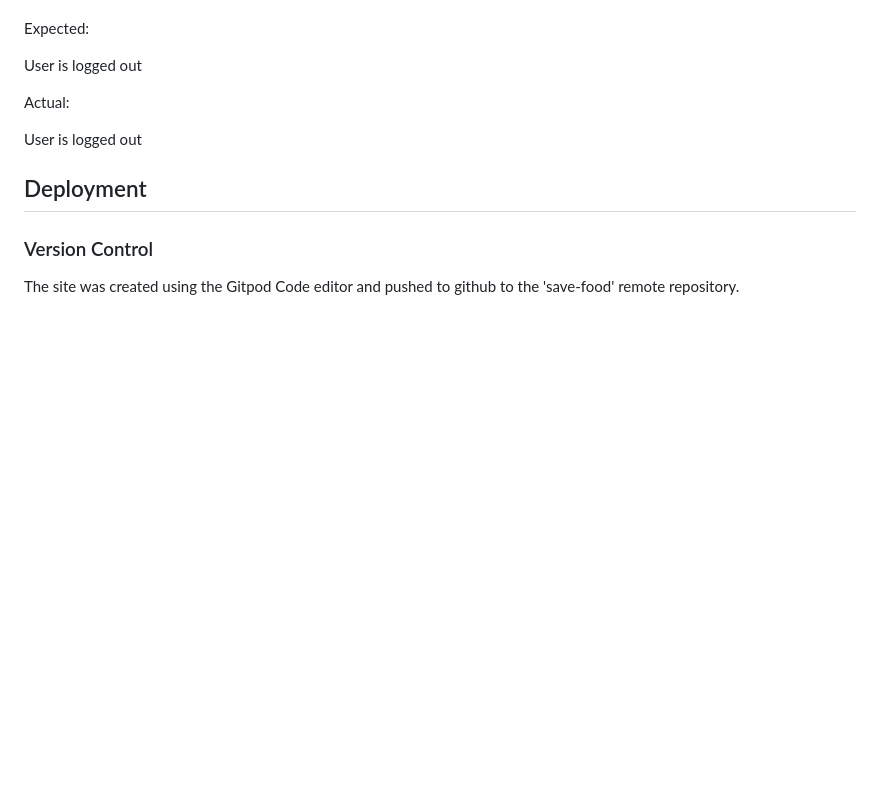
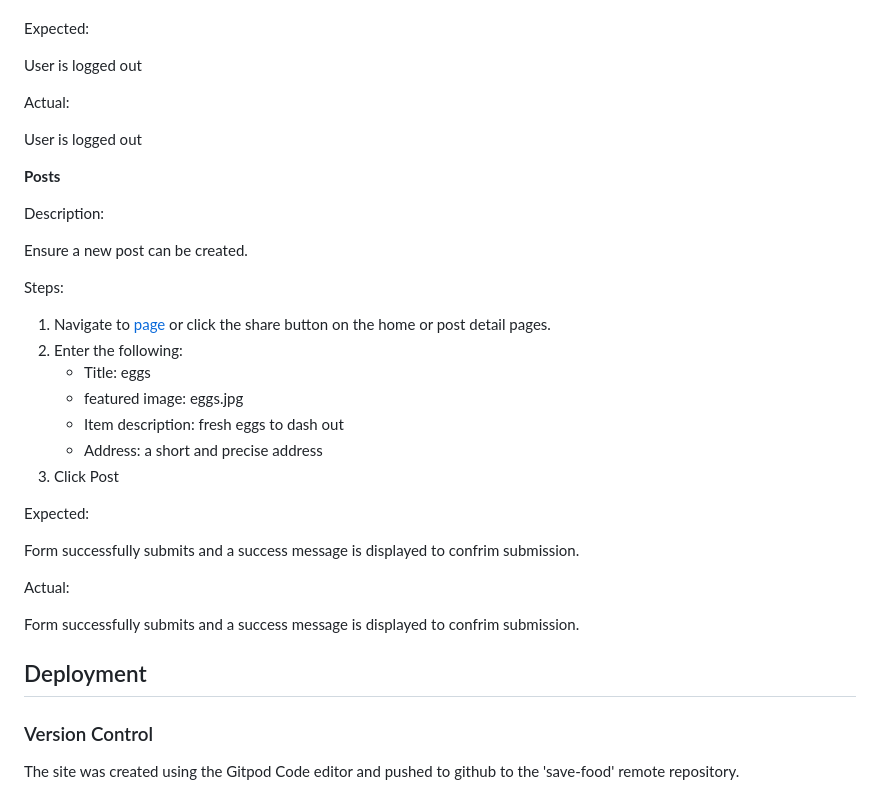
Before and after one commit to samuelandersoncodes/save-food, a Markdown page: README.md, the part around the change. GitHub-like rendering; blank space fills up the shorter version.

Commit message:
docs: Add functionality test for adding post

```diff
--- a/README.md
+++ b/README.md
@@ -650,6 +650,30 @@ Actual:
 
 User is logged out
 
+**Posts**
+
+Description:
+
+Ensure a new post can be created.
+
+Steps:
+
+1. Navigate to [page](https://save-food-3b2a71b51608.herokuapp.com/addpost/) or click the share button on the home or post detail pages.
+2. Enter the following:
+    - Title: eggs
+    - featured image: eggs.jpg
+    - Item description: fresh eggs to dash out
+    - Address: a short and precise address
+3. Click Post
+
+Expected:
+
+Form successfully submits and a success message is displayed to confrim submission.
+
+Actual:
+
+Form successfully submits and a success message is displayed to confrim submission.
+
 ## Deployment
 
 ### Version Control
```
